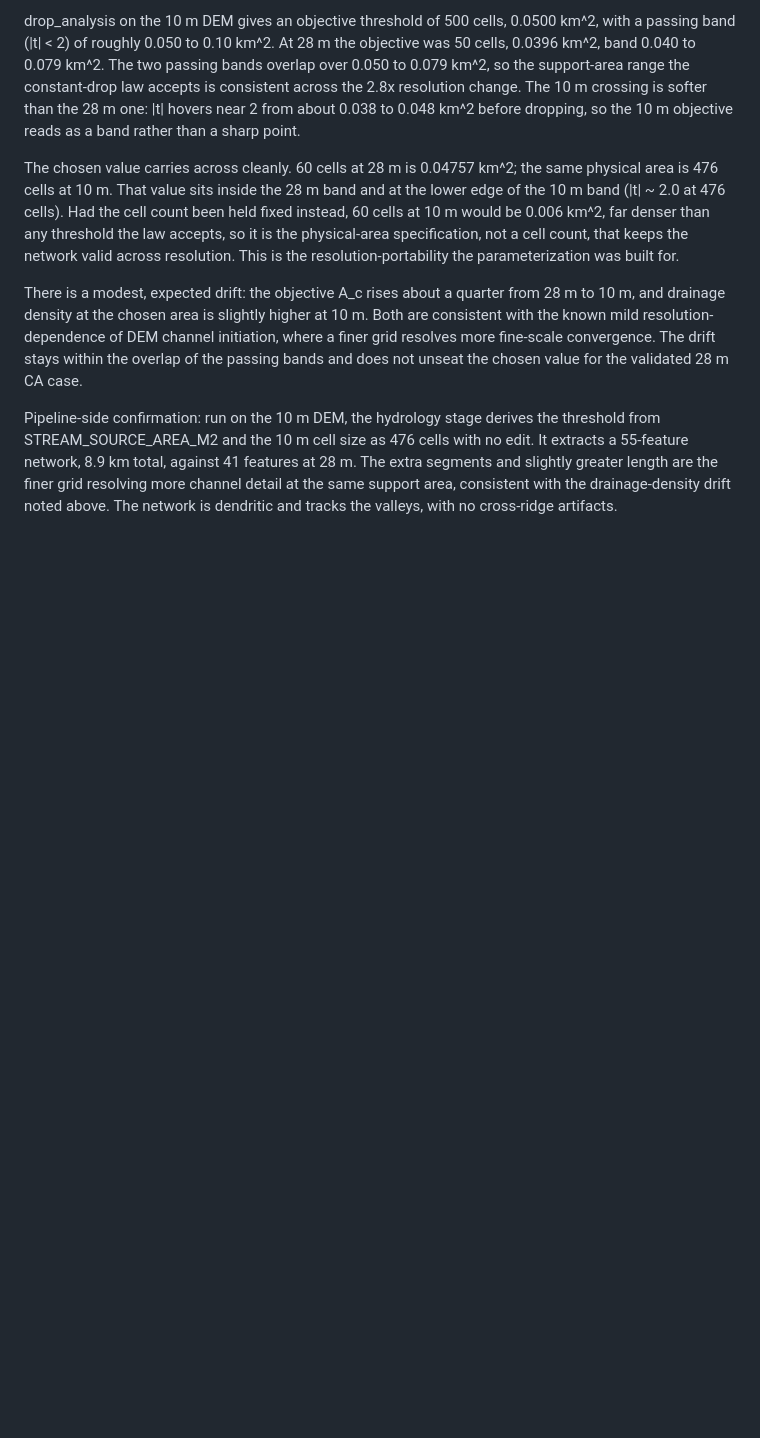
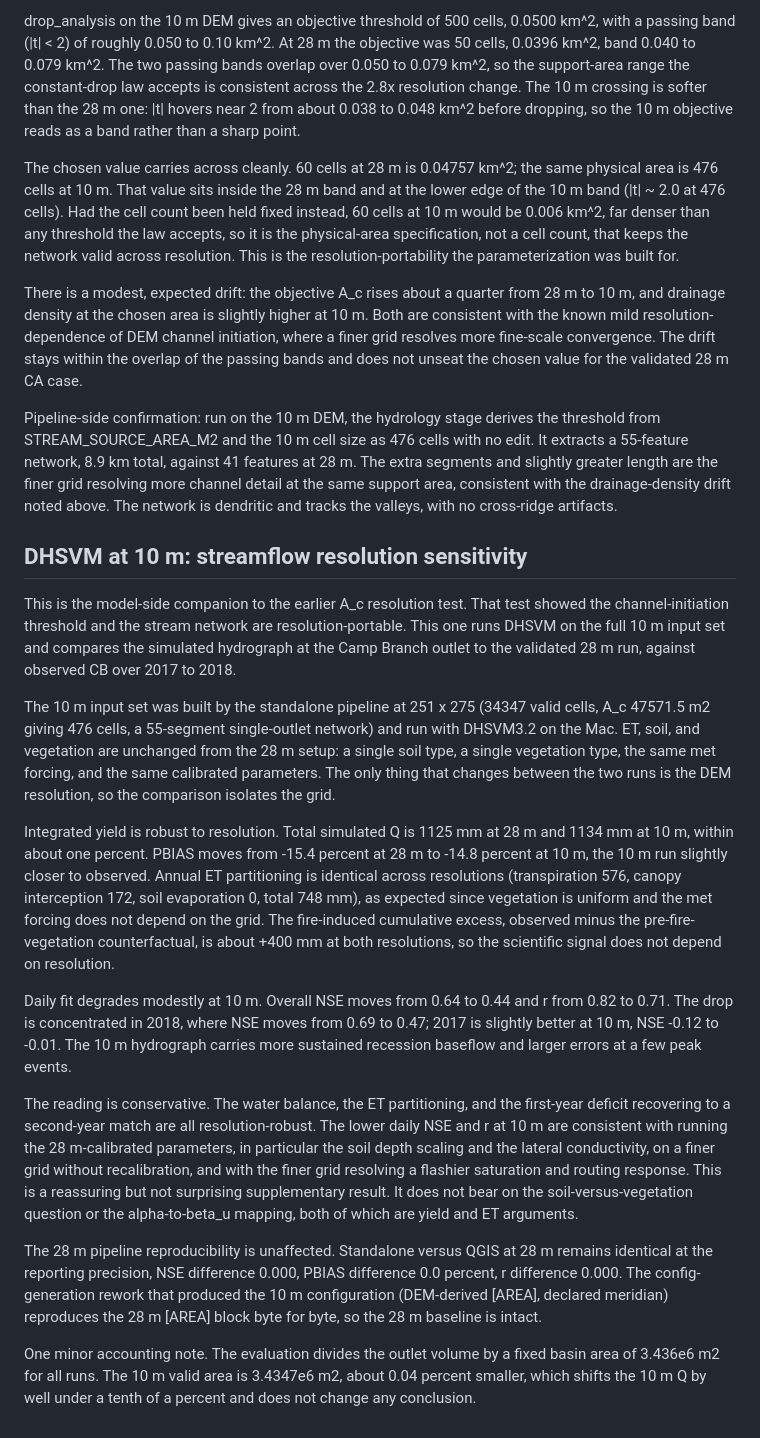
Before and after one commit to waveletswave/DHSVM_Stream_Toolkit_ThatWorks, a Markdown page: standalone_CA/docs/validation_log.md, the part around the change. Rendered like a GitHub page; blank space fills up the shorter version.

Commit message:
Add DHSVM-at-10m streamflow resolution result to validation_log
10 m vs 28 m at the CA outlet, same parameters, only the grid changes.
Integrated yield robust: total Q within 1 percent (1125 to 1134 mm), PBIAS
-15.4 to -14.8, ET identical at 748 mm, fire excess about +400 mm both. Daily
fit lower at 10 m (NSE 0.64 to 0.44, r 0.82 to 0.71), concentrated in 2018,
consistent with 28 m-calibrated parameters on a finer grid without recalibration.

```diff
--- a/standalone_CA/docs/validation_log.md
+++ b/standalone_CA/docs/validation_log.md
@@ -365,3 +365,19 @@ The chosen value carries across cleanly. 60 cells at 28 m is 0.04757 km^2; the s
 There is a modest, expected drift: the objective A_c rises about a quarter from 28 m to 10 m, and drainage density at the chosen area is slightly higher at 10 m. Both are consistent with the known mild resolution-dependence of DEM channel initiation, where a finer grid resolves more fine-scale convergence. The drift stays within the overlap of the passing bands and does not unseat the chosen value for the validated 28 m CA case.
 
 Pipeline-side confirmation: run on the 10 m DEM, the hydrology stage derives the threshold from STREAM_SOURCE_AREA_M2 and the 10 m cell size as 476 cells with no edit. It extracts a 55-feature network, 8.9 km total, against 41 features at 28 m. The extra segments and slightly greater length are the finer grid resolving more channel detail at the same support area, consistent with the drainage-density drift noted above. The network is dendritic and tracks the valleys, with no cross-ridge artifacts.
+
+## DHSVM at 10 m: streamflow resolution sensitivity
+
+This is the model-side companion to the earlier A_c resolution test. That test showed the channel-initiation threshold and the stream network are resolution-portable. This one runs DHSVM on the full 10 m input set and compares the simulated hydrograph at the Camp Branch outlet to the validated 28 m run, against observed CB over 2017 to 2018.
+
+The 10 m input set was built by the standalone pipeline at 251 x 275 (34347 valid cells, A_c 47571.5 m2 giving 476 cells, a 55-segment single-outlet network) and run with DHSVM3.2 on the Mac. ET, soil, and vegetation are unchanged from the 28 m setup: a single soil type, a single vegetation type, the same met forcing, and the same calibrated parameters. The only thing that changes between the two runs is the DEM resolution, so the comparison isolates the grid.
+
+Integrated yield is robust to resolution. Total simulated Q is 1125 mm at 28 m and 1134 mm at 10 m, within about one percent. PBIAS moves from -15.4 percent at 28 m to -14.8 percent at 10 m, the 10 m run slightly closer to observed. Annual ET partitioning is identical across resolutions (transpiration 576, canopy interception 172, soil evaporation 0, total 748 mm), as expected since vegetation is uniform and the met forcing does not depend on the grid. The fire-induced cumulative excess, observed minus the pre-fire-vegetation counterfactual, is about +400 mm at both resolutions, so the scientific signal does not depend on resolution.
+
+Daily fit degrades modestly at 10 m. Overall NSE moves from 0.64 to 0.44 and r from 0.82 to 0.71. The drop is concentrated in 2018, where NSE moves from 0.69 to 0.47; 2017 is slightly better at 10 m, NSE -0.12 to -0.01. The 10 m hydrograph carries more sustained recession baseflow and larger errors at a few peak events.
+
+The reading is conservative. The water balance, the ET partitioning, and the first-year deficit recovering to a second-year match are all resolution-robust. The lower daily NSE and r at 10 m are consistent with running the 28 m-calibrated parameters, in particular the soil depth scaling and the lateral conductivity, on a finer grid without recalibration, and with the finer grid resolving a flashier saturation and routing response. This is a reassuring but not surprising supplementary result. It does not bear on the soil-versus-vegetation question or the alpha-to-beta_u mapping, both of which are yield and ET arguments.
+
+The 28 m pipeline reproducibility is unaffected. Standalone versus QGIS at 28 m remains identical at the reporting precision, NSE difference 0.000, PBIAS difference 0.0 percent, r difference 0.000. The config-generation rework that produced the 10 m configuration (DEM-derived [AREA], declared meridian) reproduces the 28 m [AREA] block byte for byte, so the 28 m baseline is intact.
+
+One minor accounting note. The evaluation divides the outlet volume by a fixed basin area of 3.436e6 m2 for all runs. The 10 m valid area is 3.4347e6 m2, about 0.04 percent smaller, which shifts the 10 m Q by well under a tenth of a percent and does not change any conclusion.
```
